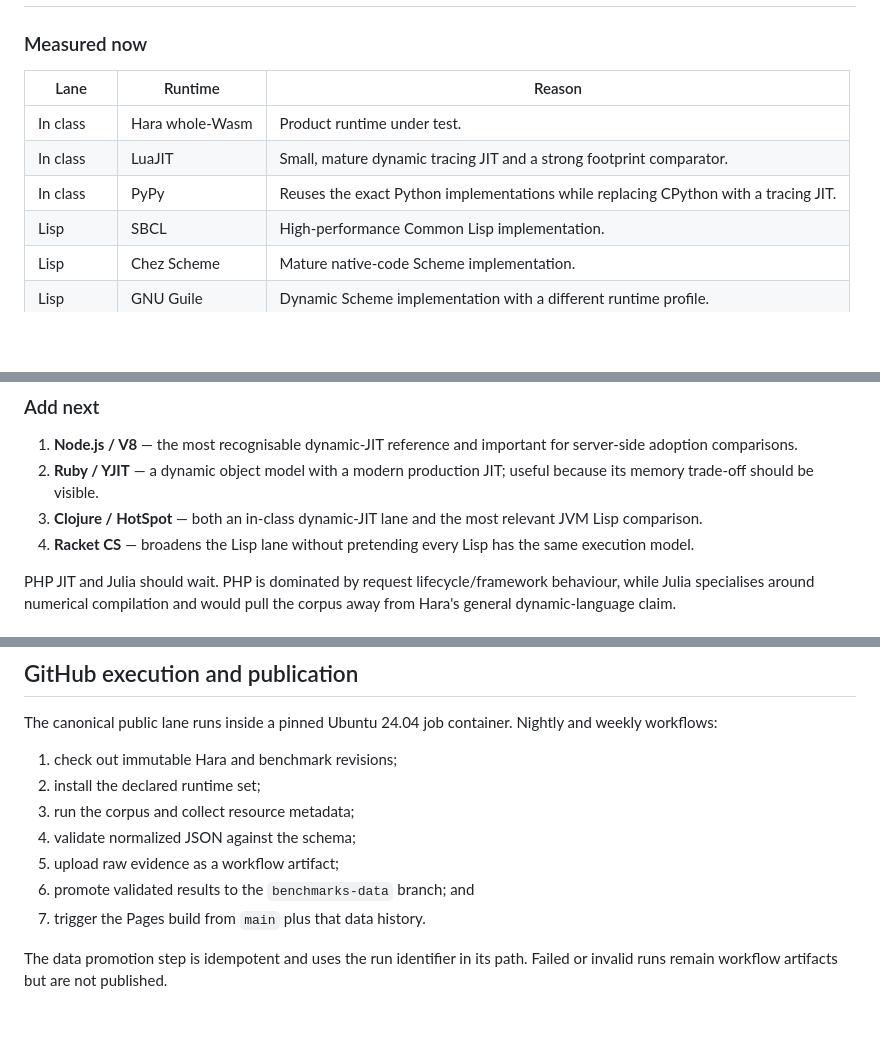
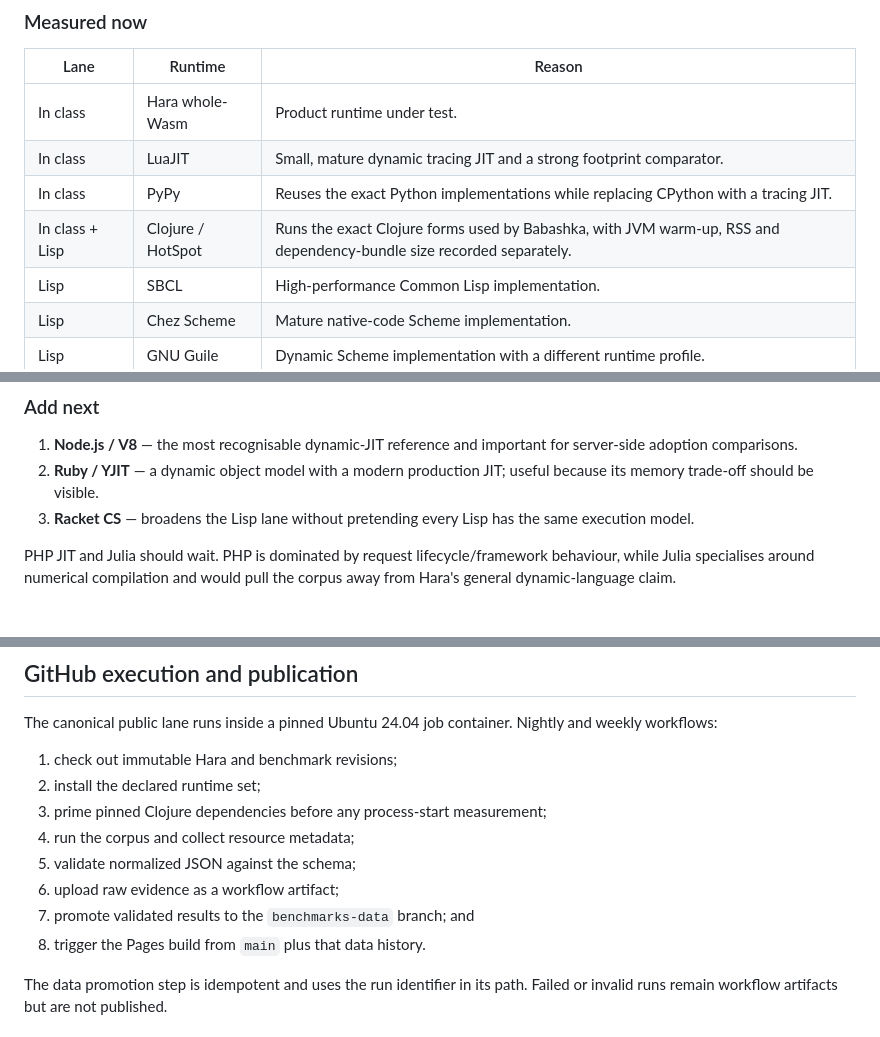
Before and after one commit to hara-lang/hara-benchmarks, a Markdown page: docs/benchmark-strategy.md, 3 parts joined by grey strips. Drawn GitHub-style; blank space fills up the shorter version.

Commit message:
document Clojure as a measured in-class runtime

```diff
--- a/docs/benchmark-strategy.md
+++ b/docs/benchmark-strategy.md
@@ -21,6 +21,7 @@ C and Java stay visible, but they are rendered with reference colours and never
 | In class | Hara whole-Wasm | Product runtime under test. |
 | In class | LuaJIT | Small, mature dynamic tracing JIT and a strong footprint comparator. |
 | In class | PyPy | Reuses the exact Python implementations while replacing CPython with a tracing JIT. |
+| In class + Lisp | Clojure / HotSpot | Runs the exact Clojure forms used by Babashka, with JVM warm-up, RSS and dependency-bundle size recorded separately. |
 | Lisp | SBCL | High-performance Common Lisp implementation. |
 | Lisp | Chez Scheme | Mature native-code Scheme implementation. |
 | Lisp | GNU Guile | Dynamic Scheme implementation with a different runtime profile. |
@@ -33,8 +34,7 @@ C and Java stay visible, but they are rendered with reference colours and never
 
 1. **Node.js / V8** — the most recognisable dynamic-JIT reference and important for server-side adoption comparisons.
 2. **Ruby / YJIT** — a dynamic object model with a modern production JIT; useful because its memory trade-off should be visible.
-3. **Clojure / HotSpot** — both an in-class dynamic-JIT lane and the most relevant JVM Lisp comparison.
-4. **Racket CS** — broadens the Lisp lane without pretending every Lisp has the same execution model.
+3. **Racket CS** — broadens the Lisp lane without pretending every Lisp has the same execution model.
 
 PHP JIT and Julia should wait. PHP is dominated by request lifecycle/framework behaviour, while Julia specialises around numerical compilation and would pull the corpus away from Hara's general dynamic-language claim.
 
@@ -79,11 +79,12 @@ The canonical public lane runs inside a pinned Ubuntu 24.04 job container. Night
 
 1. check out immutable Hara and benchmark revisions;
 2. install the declared runtime set;
-3. run the corpus and collect resource metadata;
-4. validate normalized JSON against the schema;
-5. upload raw evidence as a workflow artifact;
-6. promote validated results to the `benchmarks-data` branch; and
-7. trigger the Pages build from `main` plus that data history.
+3. prime pinned Clojure dependencies before any process-start measurement;
+4. run the corpus and collect resource metadata;
+5. validate normalized JSON against the schema;
+6. upload raw evidence as a workflow artifact;
+7. promote validated results to the `benchmarks-data` branch; and
+8. trigger the Pages build from `main` plus that data history.
 
 The data promotion step is idempotent and uses the run identifier in its path. Failed or invalid runs remain workflow artifacts but are not published.
 
```
